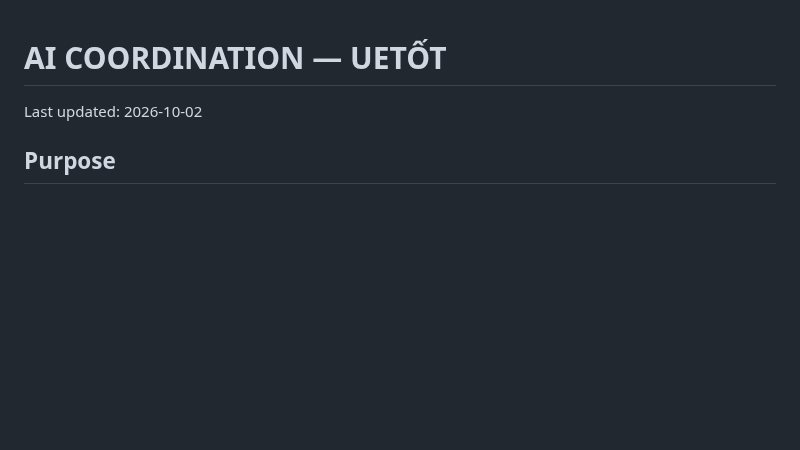
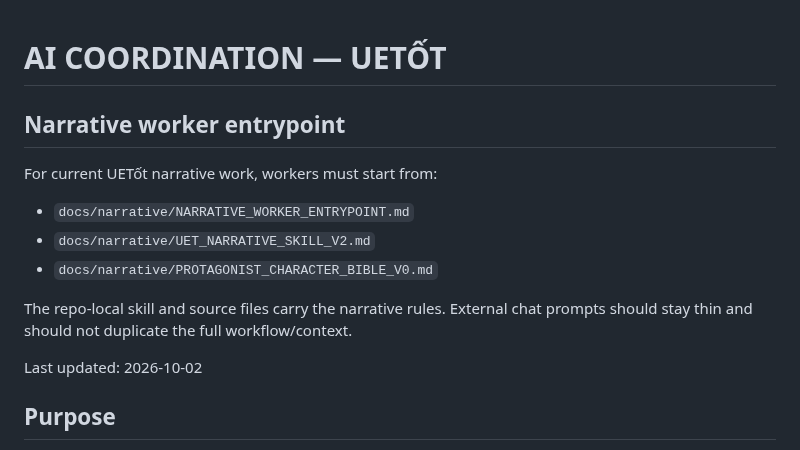
Before and after one commit to phambac2k701-blip/farm_pro_max, a Markdown page: docs/AI_COORDINATION.md, the part around the change. GitHub-like rendering; blank space fills up the shorter version.

Commit message:
docs: point narrative workers to repo-local entrypoint

```diff
--- a/docs/AI_COORDINATION.md
+++ b/docs/AI_COORDINATION.md
@@ -1,4 +1,15 @@
 # AI COORDINATION — UETỐT
+
+## Narrative worker entrypoint
+
+For current UETốt narrative work, workers must start from:
+
+- `docs/narrative/NARRATIVE_WORKER_ENTRYPOINT.md`
+- `docs/narrative/UET_NARRATIVE_SKILL_V2.md`
+- `docs/narrative/PROTAGONIST_CHARACTER_BIBLE_V0.md`
+
+The repo-local skill and source files carry the narrative rules. External chat prompts should stay thin and should not duplicate the full workflow/context.
+
 
 Last updated: 2026-10-02
 
```
